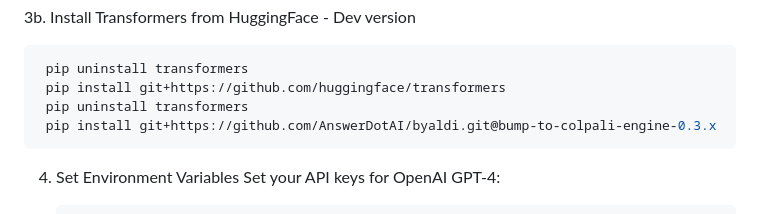
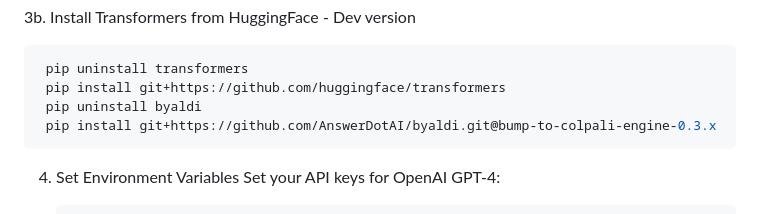
Before and after one commit to andreaparker/bug-free-waddle, a Markdown page: README.md, the part around the change. GitHub-like rendering.

Commit message:
Update README.md
fix typo in Byaldi

````diff
--- a/README.md
+++ b/README.md
@@ -27,7 +27,7 @@ Follow these steps to set up and run the application on your local machine:
    ```bash
     pip uninstall transformers
     pip install git+https://github.com/huggingface/transformers
-    pip uninstall transformers
+    pip uninstall byaldi
     pip install git+https://github.com/AnswerDotAI/byaldi.git@bump-to-colpali-engine-0.3.x
    ```
 
````
